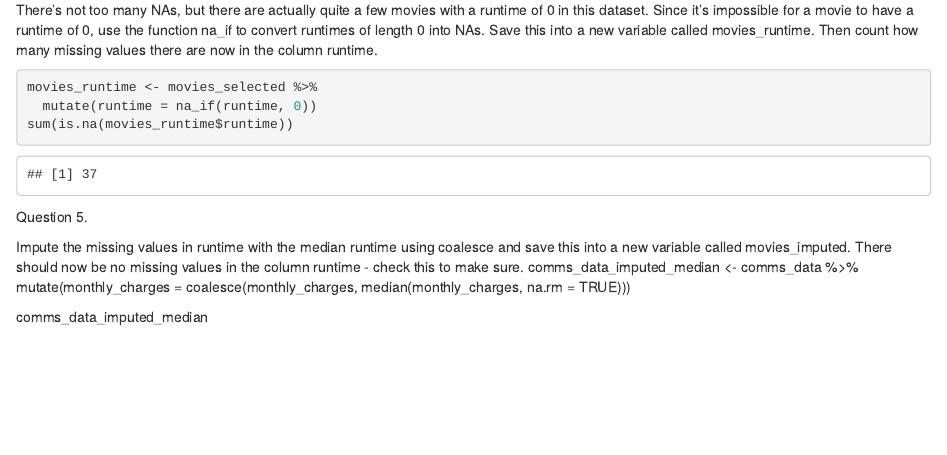
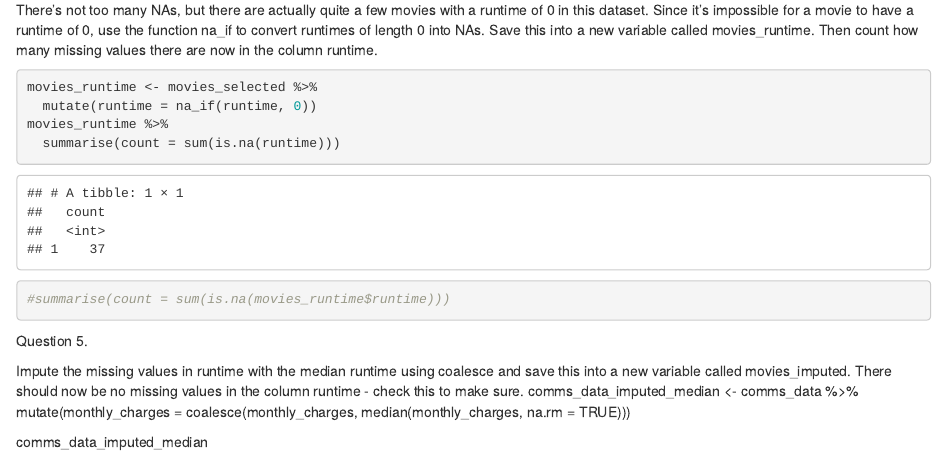
Before and after one commit to TomKeeling/codeclan_homework_Tomkeeling, an R Markdown document (week_01/day_03/Homework/day_3_homework.Rmd): the page in a window 1100 px wide, from 1390 px down. Rendered offline with R 4.5, knitr and Pandoc, with nearby package versions.

Commit message:
revising homework

````diff
--- a/week_01/day_03/Homework/day_3_homework.Rmd
+++ b/week_01/day_03/Homework/day_3_homework.Rmd
@@ -43,7 +43,9 @@ There’s not too many NAs, but there are actually quite a few movies with a run
 ```{r}
 movies_runtime <- movies_selected %>%
   mutate(runtime = na_if(runtime, 0))
-sum(is.na(movies_runtime$runtime))
+movies_runtime %>%
+  summarise(count = sum(is.na(runtime)))
+#summarise(count = sum(is.na(movies_runtime$runtime)))
 
 
 
````
